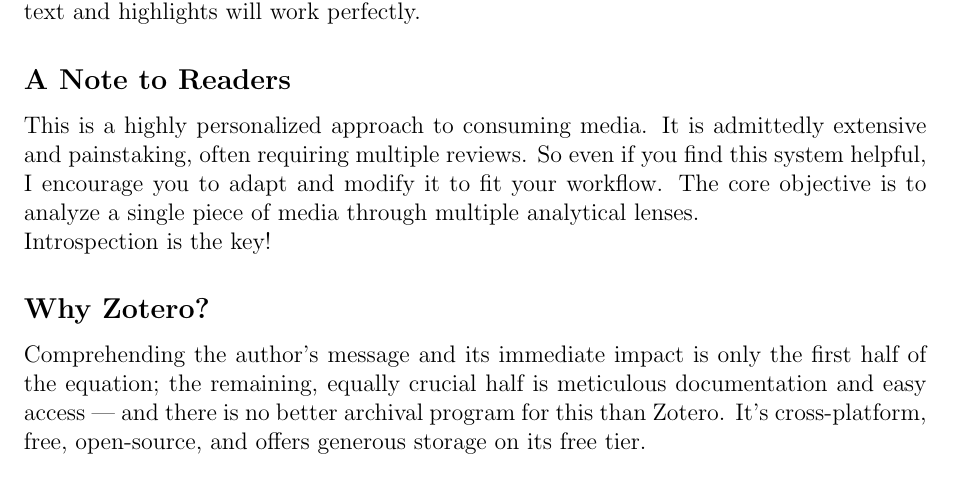
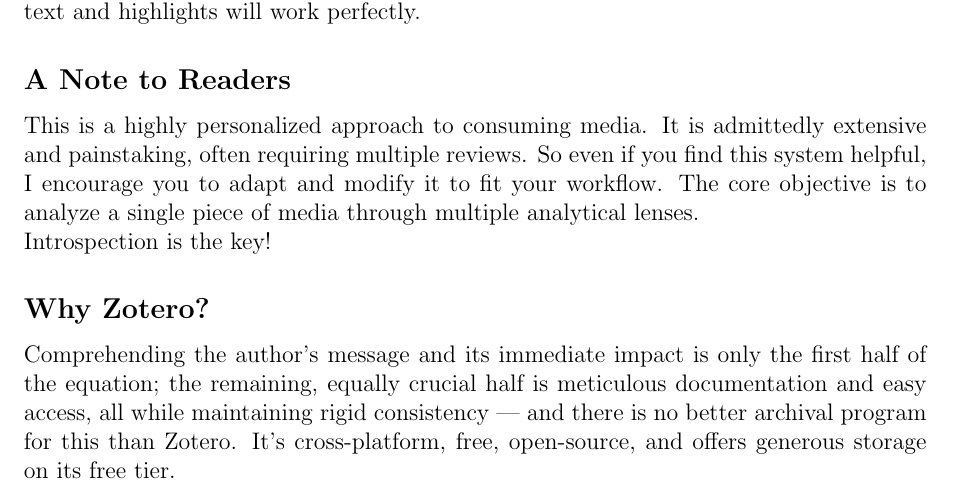
Before and after one commit to hit-endra/Zotero-Notetaking-Guide, a LaTeX document (main.tex): part of page 1 of 2, cut so that both start at the same text. Compiled offline with pdfLaTeX.

Commit message:
FIX: missing sentance in Introduction.

```diff
--- a/main.tex
+++ b/main.tex
@@ -35,7 +35,7 @@
 	This is a highly personalized approach to consuming media. It is admittedly extensive and painstaking, often requiring multiple reviews. So even if you find this system helpful, I encourage you to adapt and modify it to fit your workflow. The core objective is to analyze a single piece of media through multiple analytical lenses.\\ Introspection is the key!
 
 	\subsection{Why Zotero?}
-	Comprehending the author's message and its immediate impact is only the first half of the equation; the remaining, equally crucial half is meticulous documentation and easy access --- and there is no better archival program for this than Zotero. It's cross-platform, free, open-source, and offers generous storage on its free tier.
+	Comprehending the author's message and its immediate impact is only the first half of the equation; the remaining, equally crucial half is meticulous documentation and easy access, all while maintaining rigid consistency --- and there is no better archival program for this than Zotero. It's cross-platform, free, open-source, and offers generous storage on its free tier.
 
 	\include{movies.tex}
 \end{document}
```
